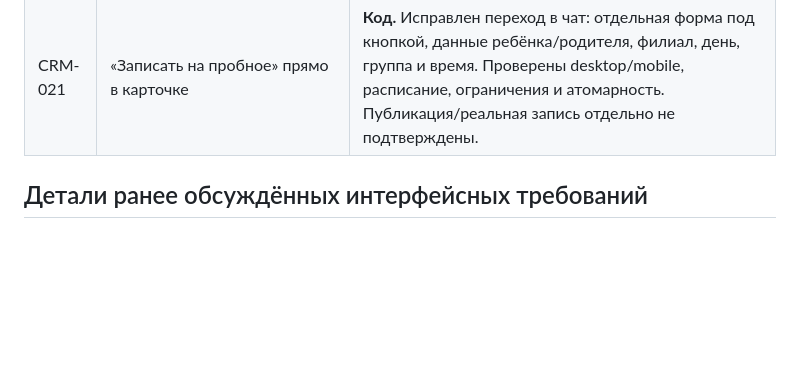
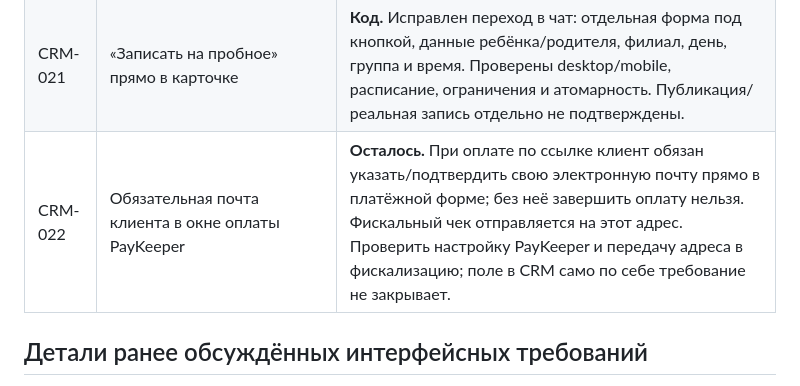
Before and after one commit to repina-abonement/abonement-plus, a Markdown page: docs/WORK_QUEUE.md, the part around the change. Drawn GitHub-style; blank space fills up the shorter version.

```diff
--- a/docs/WORK_QUEUE.md
+++ b/docs/WORK_QUEUE.md
@@ -84,6 +84,7 @@
 | CRM-019 | Семейный Telegram-диалог Миллера | **Проверено ранее в рабочей CRM.** Связь по точному логину и 23 сообщения подтверждены; не отправляли сообщений. Новых данных не утверждать. |
 | CRM-020 | Единая очередь и автоматическое сохранение дважды в день | **Настроено расписание.** Включены два запуска около 10:00 и 19:00 Europe/Moscow; инструкция обновлена. Обновлять `WORK_QUEUE.md`, `PROJECT_REGISTER.md`, отчёты; одни и те же ZIP/TXT на Диске. Полный дословный чат и скриншоты автоматически не архивируются. |
 | CRM-021 | «Записать на пробное» прямо в карточке | **Код.** Исправлен переход в чат: отдельная форма под кнопкой, данные ребёнка/родителя, филиал, день, группа и время. Проверены desktop/mobile, расписание, ограничения и атомарность. Публикация/реальная запись отдельно не подтверждены. |
+| CRM-022 | Обязательная почта клиента в окне оплаты PayKeeper | **Осталось.** При оплате по ссылке клиент обязан указать/подтвердить свою электронную почту прямо в платёжной форме; без неё завершить оплату нельзя. Фискальный чек отправляется на этот адрес. Проверить настройку PayKeeper и передачу адреса в фискализацию; поле в CRM само по себе требование не закрывает. |
 
 ## Детали ранее обсуждённых интерфейсных требований
 
```
Also changed, not shown: docs/PROJECT_REGISTER.md (+5 -0 lines).
